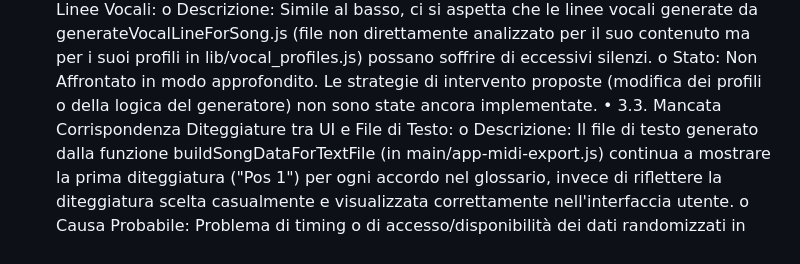
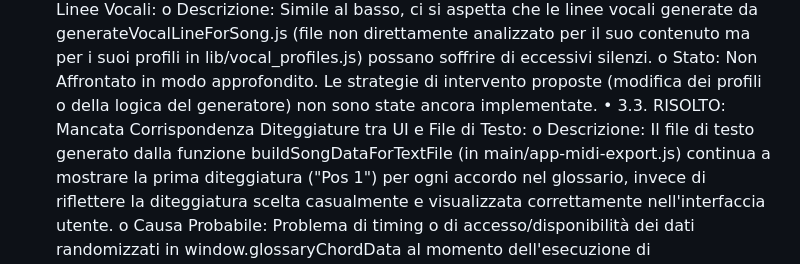
Before and after one commit to Phalbo/CapricEngine, a Markdown page: README.md, the part around the change. Rendered like a GitHub page.

```diff
--- a/README.md
+++ b/README.md
@@ -33,7 +33,7 @@ o	Stato: Non Risolto. Le modifiche apportate non hanno prodotto il miglioramento
 •	3.2. Scarsità di Note nelle Linee Vocali:
 o	Descrizione: Simile al basso, ci si aspetta che le linee vocali generate da generateVocalLineForSong.js (file non direttamente analizzato per il suo contenuto ma per i suoi profili in lib/vocal_profiles.js) possano soffrire di eccessivi silenzi.
 o	Stato: Non Affrontato in modo approfondito. Le strategie di intervento proposte (modifica dei profili o della logica del generatore) non sono state ancora implementate.
-•	3.3. Mancata Corrispondenza Diteggiature tra UI e File di Testo:
+•	3.3. RISOLTO: Mancata Corrispondenza Diteggiature tra UI e File di Testo:
 o	Descrizione: Il file di testo generato dalla funzione buildSongDataForTextFile (in main/app-midi-export.js) continua a mostrare la prima diteggiatura ("Pos 1") per ogni accordo nel glossario, invece di riflettere la diteggiatura scelta casualmente e visualizzata correttamente nell'interfaccia utente.
 o	Causa Probabile: Problema di timing o di accesso/disponibilità dei dati randomizzati in window.glossaryChordData al momento dell'esecuzione di buildSongDataForTextFile. La logica di fallback a CHORD_LIB (che contiene solo la prima diteggiatura come default) viene probabilmente attivata.
 o	Stato: Non Risolto. Le modifiche per rendere renderSongOutput e generateSongArchitecture asincrone e per attendere il completamento del caricamento del glossario prima di abilitare i pulsanti (inclusa la modifica per leggere l'indice randomizzato) non hanno ancora sortito l'effetto desiderato sul file di testo.
```
